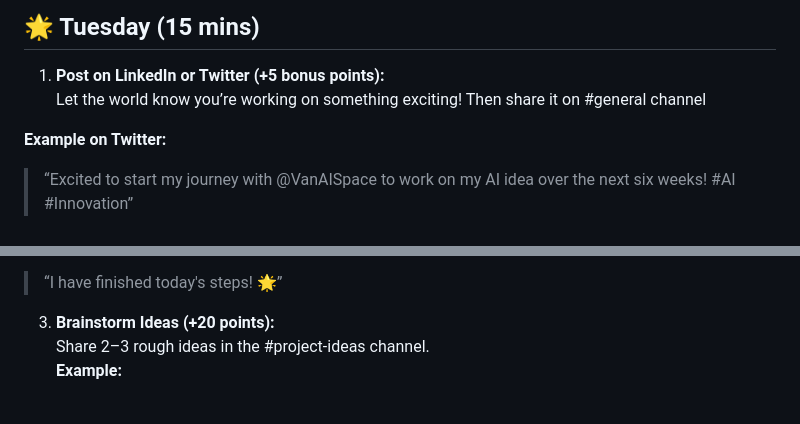
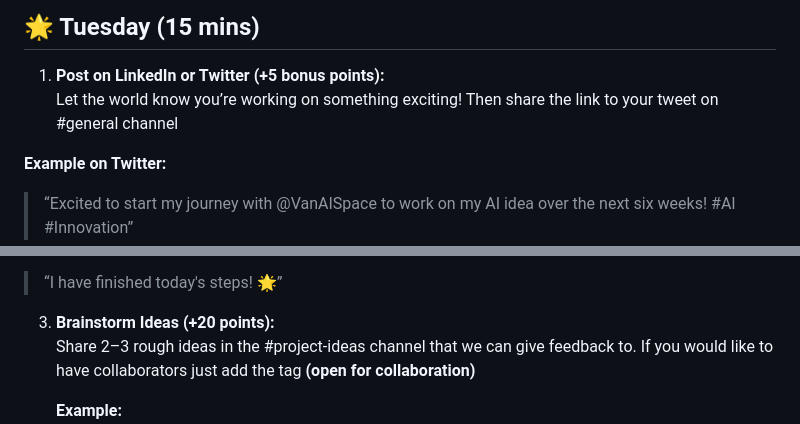
Before and after one commit to vancouver-ai-space/vancouver-ai-space, a Markdown page: week1.md, 2 parts joined by grey strips. Drawn GitHub-style; blank space fills up the shorter version.

```diff
--- a/week1.md
+++ b/week1.md
@@ -15,7 +15,7 @@ Everything you do earns points toward your Certificate of Completion (and braggi
 
 ## :star2: Tuesday (15 mins)
 1. **Post on LinkedIn or Twitter (+5 bonus points):**
-   Let the world know you’re working on something exciting! Then share it on #general channel
+   Let the world know you’re working on something exciting! Then share the link to your tweet on #general channel
 
 **Example on Twitter:**
 > “Excited to start my journey with @VanAISpace to work on my AI idea over the next six weeks! #AI #Innovation”
@@ -28,7 +28,9 @@ Everything you do earns points toward your Certificate of Completion (and braggi
  > “I have finished today's steps! :star2:”
 
 3. **Brainstorm Ideas (+20 points):**
-   Share 2–3 rough ideas in the #project-ideas channel.
+   Share 2–3 rough ideas in the #project-ideas channel that we can give feedback to.
+   If you would like to have collaborators just add the tag **(open for collaboration)**
+
    **Example:**
    - Idea 1: An AI tool that helps students stay focused by playing concentration-boosting music.
    - Idea 2: An AI-powered plant care assistant that tells you when your plants need water or sunlight.
```
